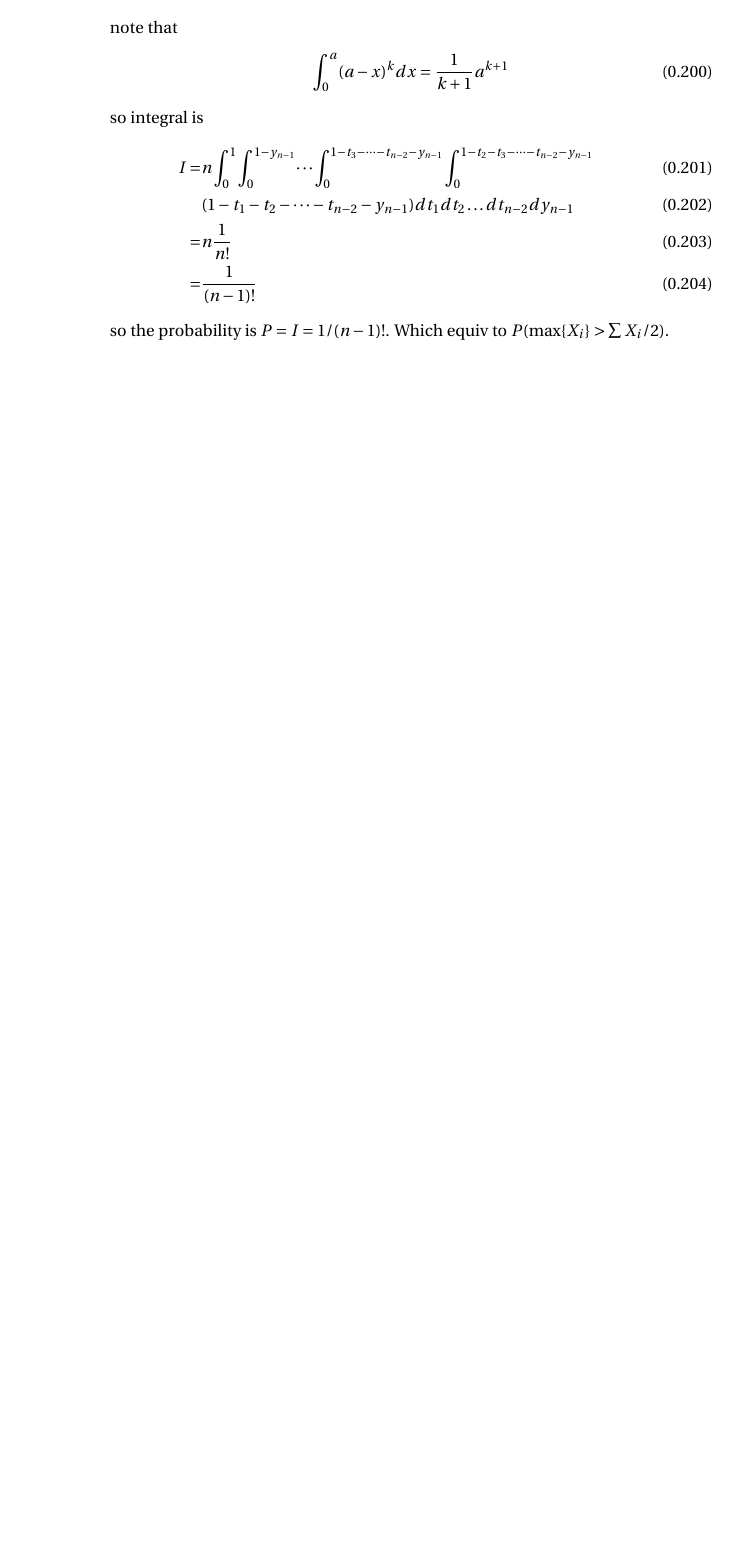
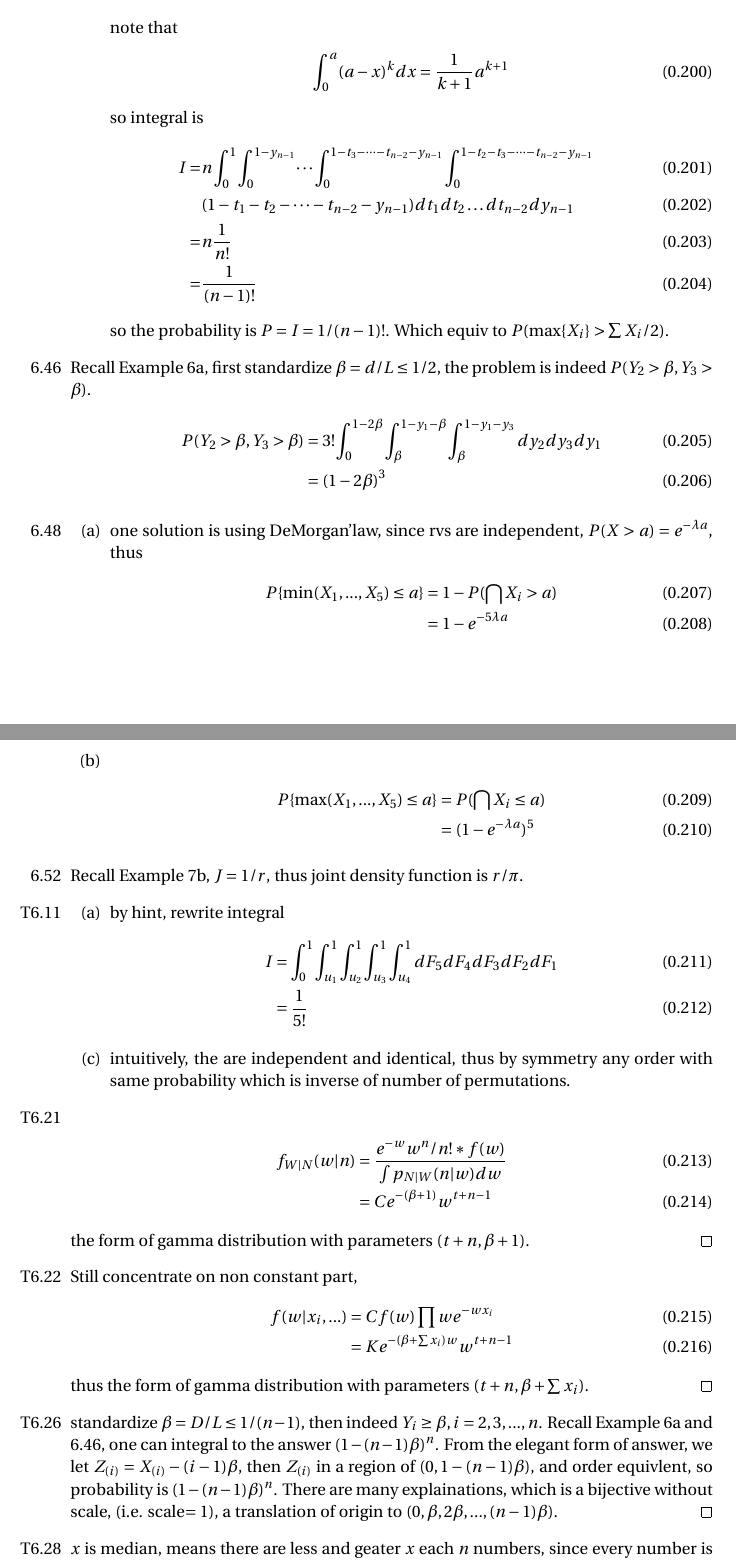
Before and after one commit to sogapalag/STATSPhD, a LaTeX problem sheet (STATS 116: Theory of Probability/Exercises.tex): part of page 21 of 21 before the commit and two parts of pages 21 and 22 of 23 after it, the two joined at a grey line, cut so that both start at the same text, the shorter picture padded with empty space. Compiled offline with pdfLaTeX.

Commit message:
Ex. T6.S6

```diff
--- a/STATS 116: Theory of Probability/Exercises.tex
+++ b/STATS 116: Theory of Probability/Exercises.tex
@@ -24,7 +24,7 @@
 \usepackage{fourier} % Use the Adobe Utopia font for the document - comment this line to return to the LaTeX default
 \usepackage[english]{babel} % English language/hyphenation
 \usepackage{amsmath,amsfonts,amsthm} % Math packages
-
+\usepackage{algpseudocode} %algorithm
 \usepackage{sectsty} % Allows customizing section commands
 \allsectionsfont{\centering \normalfont\scshape} % Make all sections centered, the default font and small caps
 \usepackage{url}
@@ -718,3 +718,46 @@
 		\end{align}
 		so the probability is $P=I=1/(n-1)!$. Which equiv to $P(\max\{X_i\} > \sum X_i /2)$.
 	\end{itemize}
+	\item[6.46] Recall Example 6a, first standardize $\beta = d/L \leq 1/2$, the problem is indeed $P(Y_2>\beta,Y_3>\beta)$.
+	\begin{align}
+		P(Y_2>\beta,Y_3>\beta) &= 3! \int_0^{1-2\beta}\int_\beta^{1-y_1-\beta}\int_\beta^{1-y_1-y_3}dy_2dy_3dy_1\\
+			&= (1-2\beta)^3
+	\end{align}
+	\item[6.48]
+	\begin{itemize}
+		\item[(a)] one solution is using DeMorgan'law, since rvs are independent, $P(X>a)=e^{-\lambda a}$, thus
+		\begin{align}
+			P\{\min(X_1,...,X_5)\leq a\} &= 1 - P(\bigcap X_i>a) \\
+				&= 1- e^{-5\lambda a}
+		\end{align}
+		\item[(b)]
+		\begin{align}
+			P\{\max(X_1,...,X_5)\leq a\} &= P(\bigcap X_i\leq a) \\
+				&= (1 - e^{-\lambda a })^5
+		\end{align}
+	\end{itemize}
+	\item[6.52] Recall Example 7b, $J= 1/r$, thus joint density function is $r/\pi$.
+	\item[T6.11]
+	\begin{itemize}
+		\item[(a)] by hint, rewrite integral
+		\begin{align}
+			I &= \int_0^1\int_{u_1}^1\int_{u_2}^1\int_{u_3}^1\int_{u_4}^1 dF_5dF_4dF_3dF_2dF_1 \\
+				&= \frac{1}{5!}
+		\end{align}
+		\item[(c)] intuitively, the are independent and identical, thus by symmetry any order with same probability which is inverse of number of permutations.
+	\end{itemize}
+	\item[T6.21]
+	\begin{align}
+		f_{W|N}(w|n) &= \frac{e^{-w}w^n/n! * f(w)}{\int p_{N|W}(n|w)dw} \\
+			&= C e^{-(\beta+1)}w^{t+n-1}
+	\end{align}
+	the form of gamma distribution with parameters $(t+n,\beta+1)$.\qed
+	\item[T6.22] Still concentrate on non constant part,
+	\begin{align}
+		f(w|x_i,...) &= C f(w)\prod we^{-wx_i} \\
+			&= K e^{-(\beta+\sum x_i)w} w^{t+n-1}
+	\end{align}
+	thus the form of gamma distribution with parameters $(t+n, \beta+\sum x_i)$.\qed
+	\item[T6.26] standardize $\beta=D/L\leq 1/(n-1)$, then indeed $Y_i\geq \beta,i=2,3,...,n$. Recall Example 6a and 6.46, one can integral to the answer $(1-(n-1)\beta)^n$. From the elegant form of answer, we let $Z_{(i)} = X_{(i)} - (i-1)\beta$, then $Z_{(i)}$ in a region of $(0, 1-(n-1)\beta)$, and order equivlent, so probability is $(1-(n-1)\beta)^n$. There are many explainations, which is a bijective without scale, (i.e. scale$=1$), a translation of origin to $(0,\beta,2\beta,...,(n-1)\beta)$.\qed
+	\item[T6.28] $x$ is median, means there are less and geater $x$ each $n$ numbers, since every number is uniform, thus $f(x)=Cx^n(1-x)^n$, the form of beta distribution with parameters $(n+1,n+1)$.\qed
+	\item[T6.31] Recall 6.44(e), and 6.16; it's a generalized case. Indeed is $P(Y_k>t)$. A formal integral is
```
Also changed, not shown: STATS 116: Theory of Probability/Exercises.tex (26 more changed lines).
